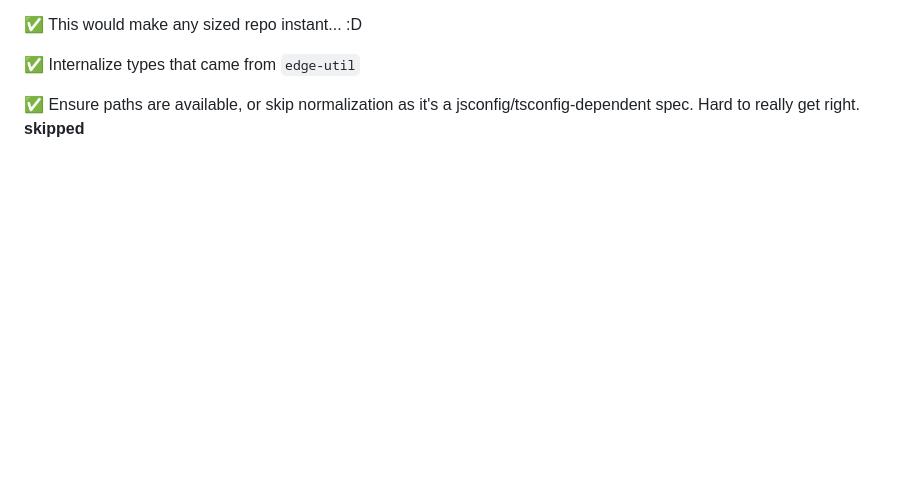
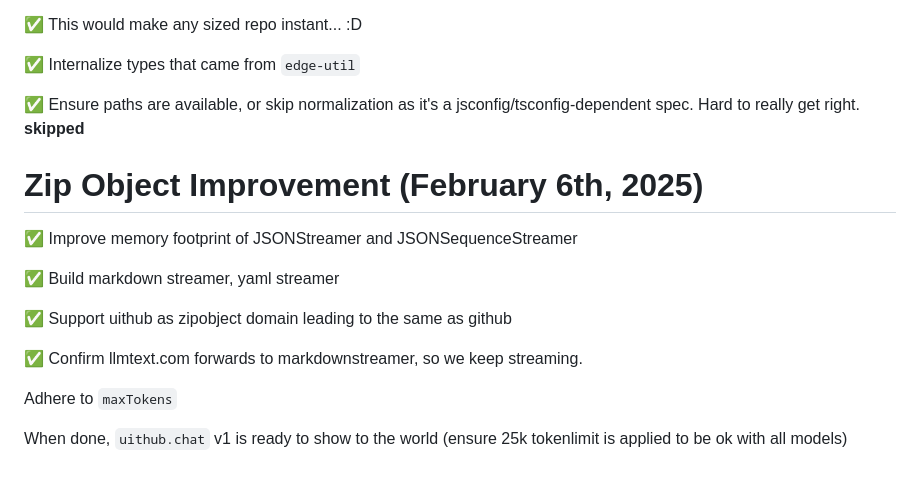
Before and after one commit to janwilmake/zipobject.vercel, a Markdown page: CHANGELOG.md, the part around the change. Rendered like a GitHub page; blank space fills up the shorter version.

```diff
--- a/CHANGELOG.md
+++ b/CHANGELOG.md
@@ -103,3 +103,17 @@ import { trySwcParseFile } from "../swc/trySwcParseFile";
 ✅ Internalize types that came from `edge-util`
 
 ✅ Ensure paths are available, or skip normalization as it's a jsconfig/tsconfig-dependent spec. Hard to really get right. **skipped**
+
+# Zip Object Improvement (February 6th, 2025)
+
+✅ Improve memory footprint of JSONStreamer and JSONSequenceStreamer
+
+✅ Build markdown streamer, yaml streamer
+
+✅ Support uithub as zipobject domain leading to the same as github
+
+✅ Confirm llmtext.com forwards to markdownstreamer, so we keep streaming.
+
+Adhere to `maxTokens`
+
+When done, `uithub.chat` v1 is ready to show to the world (ensure 25k tokenlimit is applied to be ok with all models)
```
Also changed, not shown: TODO.md (+3 -18 lines).
